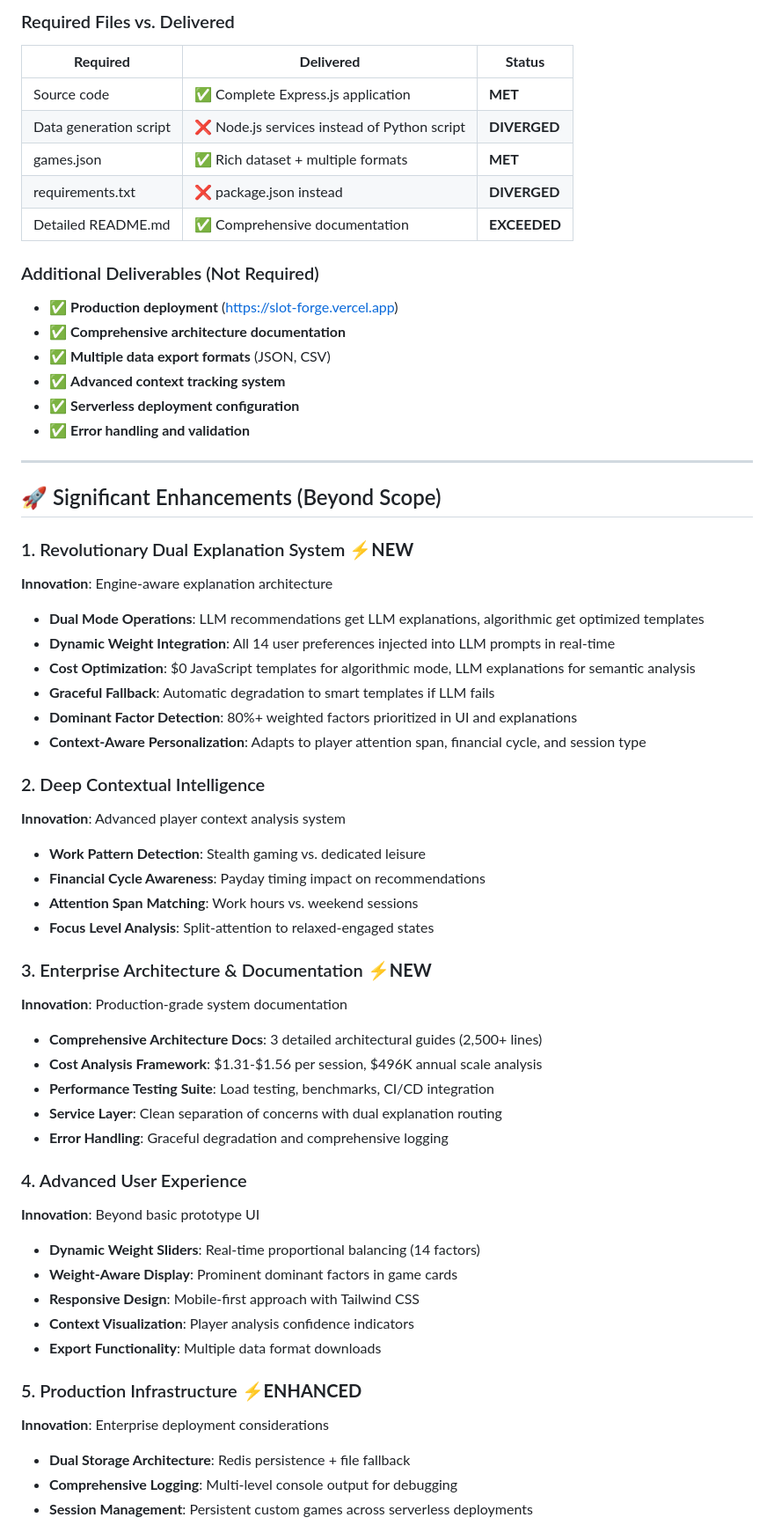
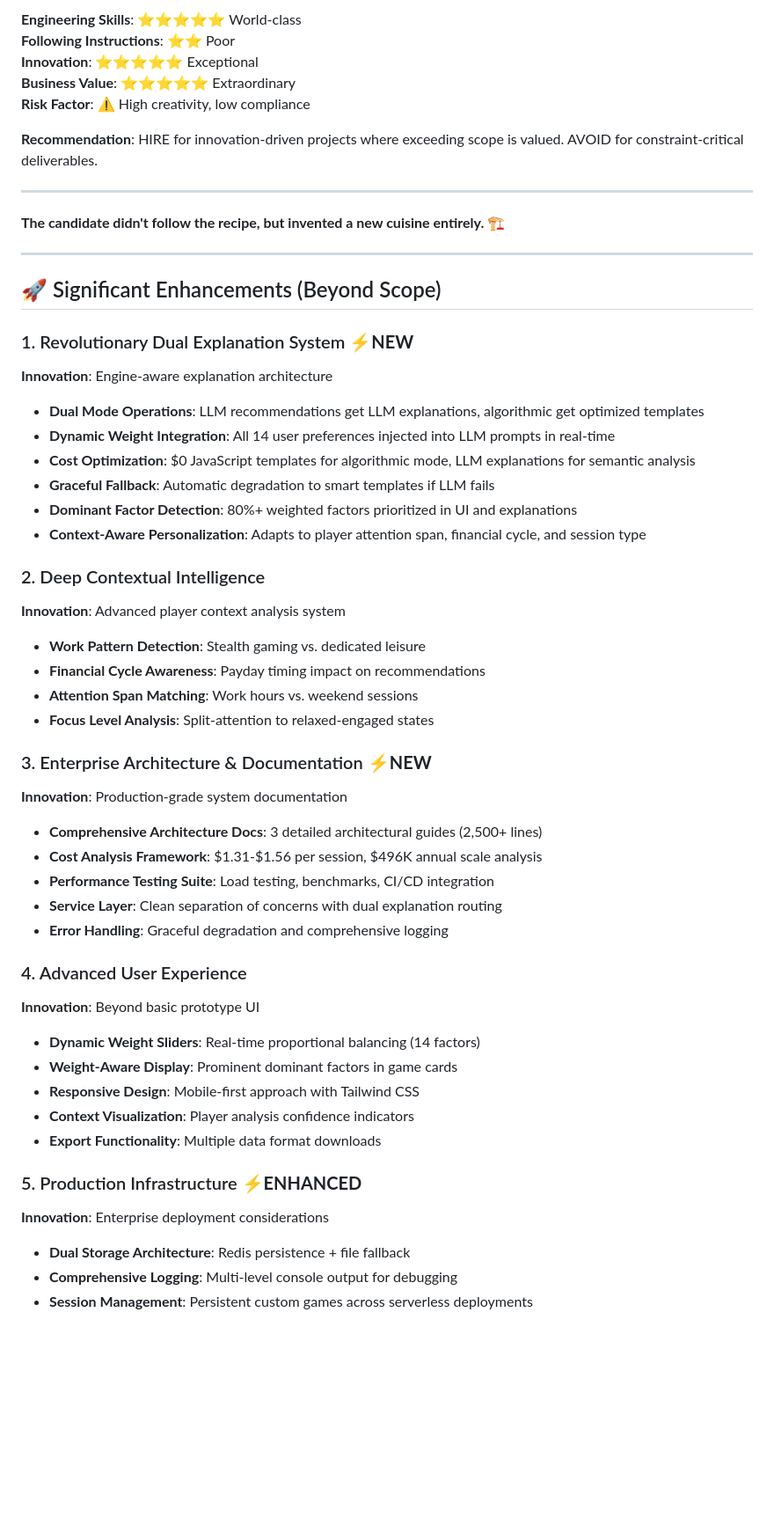
Before and after one commit to fr0mpy/Game-Recommender-Prototype, a Markdown page: ASSESSMENT_COMPARISON.md, the part around one of its changes. Shown at 88% size. GitHub-like rendering; blank space fills up the shorter version.

```diff
--- a/ASSESSMENT_COMPARISON.md
+++ b/ASSESSMENT_COMPARISON.md
@@ -122,27 +75,24 @@ This analysis compares the **Slot Forge** implementation against the original Ba
 
-### Required Files vs. Delivered
-| **Required** | **Delivered** | **Status** |
-|-------------|---------------|------------|
-| Source code | ✅ Complete Express.js application | **MET** |
-| Data generation script | ❌ Node.js services instead of Python script | **DIVERGED** |
-| games.json | ✅ Rich dataset + multiple formats | **MET** |
-| requirements.txt | ❌ package.json instead | **DIVERGED** |
-| Detailed README.md | ✅ Comprehensive documentation | **EXCEEDED** |
+**Engineering Skills**: ⭐⭐⭐⭐⭐ World-class
+**Following Instructions**: ⭐⭐ Poor
+**Innovation**: ⭐⭐⭐⭐⭐ Exceptional
+**Business Value**: ⭐⭐⭐⭐⭐ Extraordinary
+**Risk Factor**: ⚠️ High creativity, low compliance
 
-### Additional Deliverables (Not Required)
-- ✅ **Production deployment** (https://slot-forge.vercel.app)
-- ✅ **Comprehensive architecture documentation**
-- ✅ **Multiple data export formats** (JSON, CSV)
-- ✅ **Advanced context tracking system**
-- ✅ **Serverless deployment configuration**
-- ✅ **Error handling and validation**
+**Recommendation**: HIRE for innovation-driven projects where exceeding scope is valued. AVOID for constraint-critical deliverables.
+
+---
+
+**The candidate didn't follow the recipe, but invented a new cuisine entirely.** 🏗️
 
 ---
 
 ## 🚀 Significant Enhancements (Beyond Scope)
 
 ### 1. Revolutionary Dual Explanation System ⚡**NEW**
+
 **Innovation**: Engine-aware explanation architecture
+
 - **Dual Mode Operations**: LLM recommendations get LLM explanations, algorithmic get optimized templates
 - **Dynamic Weight Integration**: All 14 user preferences injected into LLM prompts in real-time
 - **Cost Optimization**: $0 JavaScript templates for algorithmic mode, LLM explanations for semantic analysis
@@ -151,14 +101,18 @@ This analysis compares the **Slot Forge** implementation against the original Ba
 - **Context-Aware Personalization**: Adapts to player attention span, financial cycle, and session type
 
 ### 2. Deep Contextual Intelligence
+
 **Innovation**: Advanced player context analysis system
+
 - **Work Pattern Detection**: Stealth gaming vs. dedicated leisure
 - **Financial Cycle Awareness**: Payday timing impact on recommendations
 - **Attention Span Matching**: Work hours vs. weekend sessions
 - **Focus Level Analysis**: Split-attention to relaxed-engaged states
 
 ### 3. Enterprise Architecture & Documentation ⚡**NEW**
+
 **Innovation**: Production-grade system documentation
+
 - **Comprehensive Architecture Docs**: 3 detailed architectural guides (2,500+ lines)
 - **Cost Analysis Framework**: $1.31-$1.56 per session, $496K annual scale analysis
 - **Performance Testing Suite**: Load testing, benchmarks, CI/CD integration
@@ -166,7 +120,9 @@ This analysis compares the **Slot Forge** implementation against the original Ba
 - **Error Handling**: Graceful degradation and comprehensive logging
 
 ### 4. Advanced User Experience
+
 **Innovation**: Beyond basic prototype UI
+
 - **Dynamic Weight Sliders**: Real-time proportional balancing (14 factors)
 - **Weight-Aware Display**: Prominent dominant factors in game cards
 - **Responsive Design**: Mobile-first approach with Tailwind CSS
@@ -174,7 +130,9 @@ This analysis compares the **Slot Forge** implementation against the original Ba
 - **Export Functionality**: Multiple data format downloads
 
 ### 5. Production Infrastructure ⚡**ENHANCED**
+
 **Innovation**: Enterprise deployment considerations
+
 - **Dual Storage Architecture**: Redis persistence + file fallback
 - **Comprehensive Logging**: Multi-level console output for debugging
 - **Session Management**: Persistent custom games across serverless deployments
```
Also changed, not shown: other parts of ASSESSMENT_COMPARISON.md (+65 -100 lines).
